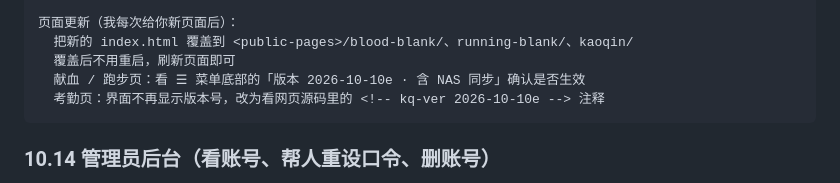
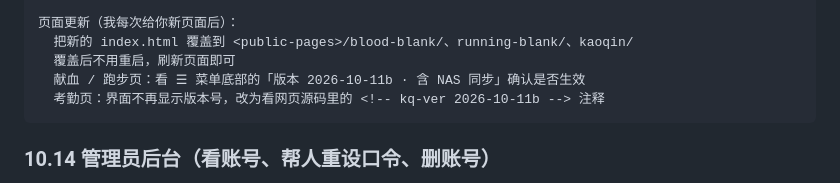
Before and after one commit to axiaodai/mini-apps, a Markdown page: USAGE-CAUTIONS.md, the part around the change. GitHub-like rendering.

Commit message:
feat(rescue): 献血 / 跑步 / 考勤三页的 NAS 面板新增「导出全部本机数据（抢救用）」——用户数据疑似被覆盖时，一次性把本机**所有存储层**（localStorage / sessionStorage / Cookie / IndexedDB / 内存镜像 __lsMem）的原始内容只读打包成一个 JSON 文件（本机数据抢救-<页面>-YYYYMMDD-HHmm.json），把文件发回维护者即可从里面找回旧数据；不需要两步确认（只读，不写任何存储：全程 Storage.setItem 调用 0 次）；页面状态行提示「已导出（N 个存储层，M 条记录），请把文件发回」；app_state 里的 NAS 配置 token 只保留前 6 位其余打码；调试入口 window.__lsNas.rescueDump() / window.__lsNasKaoqin.rescueDump()；献血/跑步页版本 → 2026-10-11b，考勤页注释标记 → <!-- kq-ver 2026-10-11b -->，《使用须知》里「确认是否生效」那段同步为 2026-10-11b

````diff
--- a/USAGE-CAUTIONS.md
+++ b/USAGE-CAUTIONS.md
@@ -700,8 +700,8 @@ python3 server.py --data ./data --set-invite "你的邀请码"
 页面更新（我每次给你新页面后）：
   把新的 index.html 覆盖到 <public-pages>/blood-blank/、running-blank/、kaoqin/
   覆盖后不用重启，刷新页面即可
-  献血 / 跑步页：看 ☰ 菜单底部的「版本 2026-10-10e · 含 NAS 同步」确认是否生效
-  考勤页：界面不再显示版本号，改为看网页源码里的 <!-- kq-ver 2026-10-10e --> 注释
+  献血 / 跑步页：看 ☰ 菜单底部的「版本 2026-10-11b · 含 NAS 同步」确认是否生效
+  考勤页：界面不再显示版本号，改为看网页源码里的 <!-- kq-ver 2026-10-11b --> 注释
 ```
 
 ### 10.14 管理员后台（看账号、帮人重设口令、删账号）
````
